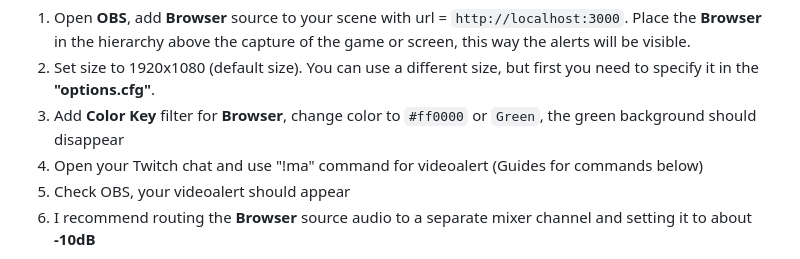
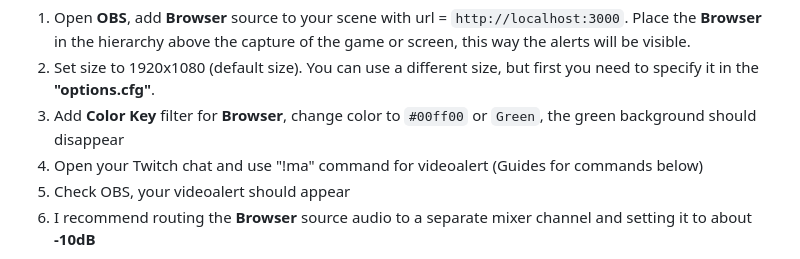
Before and after one commit to potapello/videoalerts, a Markdown page: README.md, the part around the change. Drawn GitHub-style.

```diff
--- a/README.md
+++ b/README.md
@@ -19,7 +19,7 @@ If server is working, need to setup client in OBS and test
 
 1. Open **OBS**, add **Browser** source to your scene with url = `http://localhost:3000`. Place the **Browser** in the hierarchy above the capture of the game or screen, this way the alerts will be visible.
 2. Set size to 1920x1080 (default size). You can use a different size, but first you need to specify it in the **"options.cfg"**.
-3. Add **Color Key** filter for **Browser**, change color to `#ff0000` or `Green`, the green background should disappear
+3. Add **Color Key** filter for **Browser**, change color to `#00ff00` or `Green`, the green background should disappear
 5. Open your Twitch chat and use "!ma" command for videoalert (Guides for commands below)
 6. Check OBS, your videoalert should appear
 7. I recommend routing the **Browser** source audio to a separate mixer channel and setting it to about **-10dB**
```
